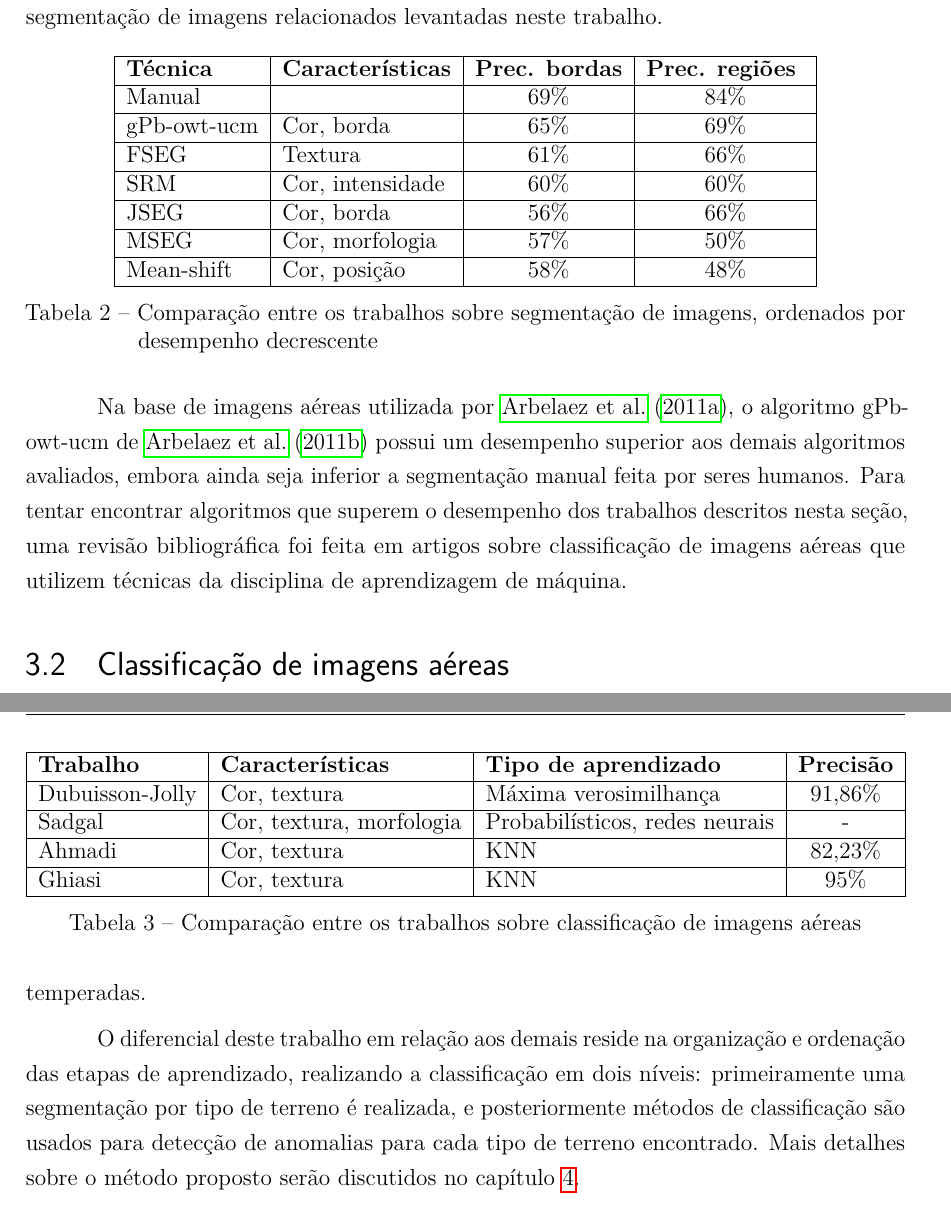
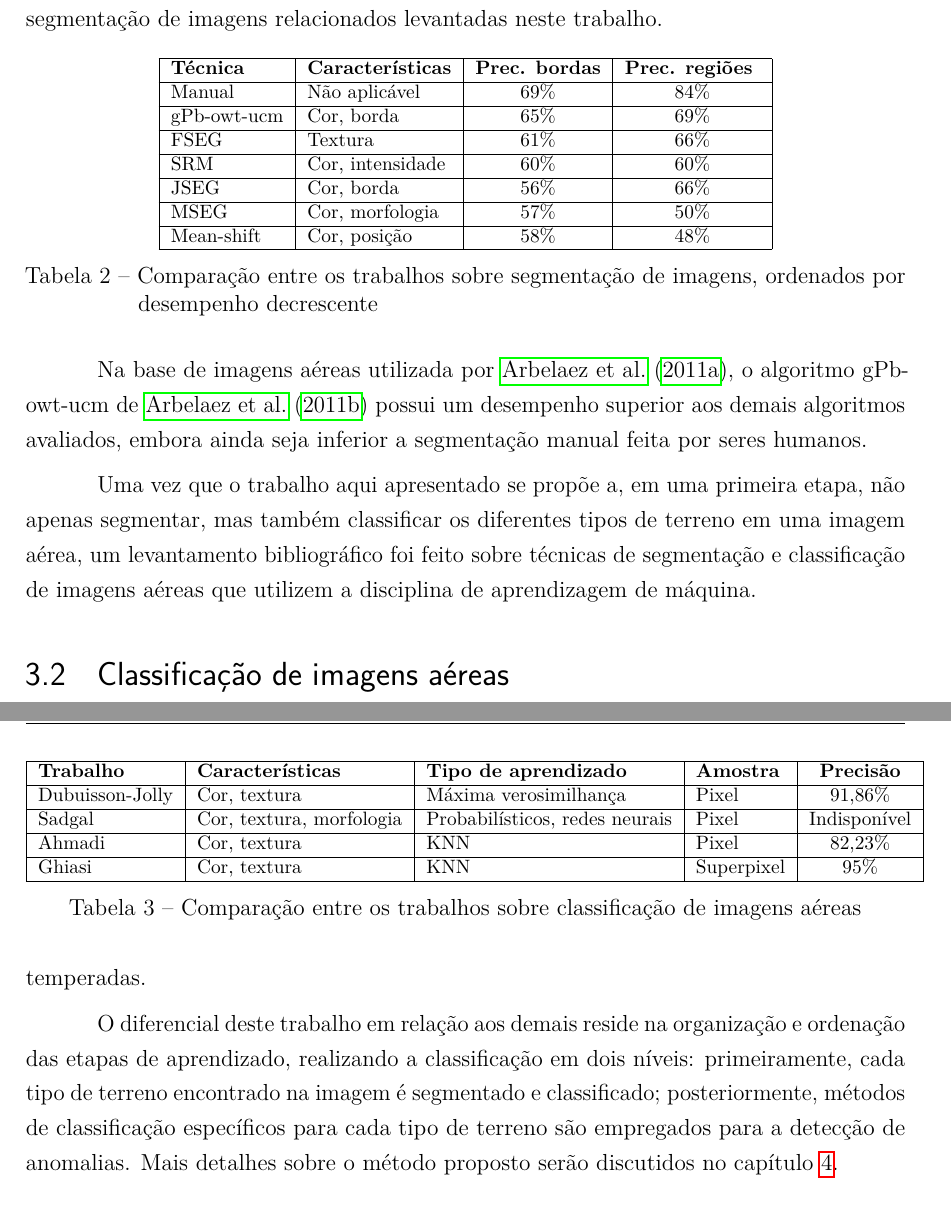
Before and after one commit to luizcavalcanti/dissertacao, a LaTeX thesis (qualificacao.tex, which reads trabalhos_relacionados.tex): two parts of pages 19 and 21 of 28, joined at a grey line, cut so that both start at the same text. Compiled offline with pdfLaTeX.

Commit message:
Descrição da tabela de comparação de segmentação
Signed-off-by: Luiz Carlos Cavalcanti <cavalcanti.luiz@gmail.com>

```diff
--- a/trabalhos_relacionados.tex
+++ b/trabalhos_relacionados.tex
@@ -32,11 +32,12 @@ O algoritmo gPb-owt-ucm introduzido por \citeonline{arbelaez:2011} realiza segme
 A tabela \ref{tab:sumarioSegmentacao} exibe uma comparação das características das diversas técnicas de segmentação de imagens relacionados levantadas neste trabalho.
 
 \begin{table}[h]
+\ABNTEXfontereduzida
 \centering
 \begin{tabular}{|l|l|c|c|}
 \hline
 \textbf{Técnica} & \textbf{Características} & \textbf{Prec. bordas} & \textbf{Prec. regiões } \\ \hline
-Manual      &                  & 69\% & 84\% \\ \hline
+Manual      & Não aplicável    & 69\% & 84\% \\ \hline
 gPb-owt-ucm & Cor, borda       & 65\% & 69\% \\ \hline
 FSEG        & Textura          & 61\% & 66\% \\ \hline
 SRM         & Cor, intensidade & 60\% & 60\% \\ \hline
@@ -48,7 +49,9 @@ Mean-shift  & Cor, posição     & 58\% & 48\% \\ \hline
 \label{tab:sumarioSegmentacao}
 \end{table}
 
-Na base de imagens aéreas utilizada por \citeonline{pami:2011}, o algoritmo gPb-owt-ucm de \citeonline{arbelaez:2011} possui um desempenho superior aos demais algoritmos avaliados, embora ainda seja inferior a segmentação manual feita por seres humanos. Para tentar encontrar algoritmos que superem o desempenho dos trabalhos descritos nesta seção, uma revisão bibliográfica foi feita em artigos sobre classificação de imagens aéreas que utilizem técnicas da disciplina de aprendizagem de máquina.
+Na base de imagens aéreas utilizada por \citeonline{pami:2011}, o algoritmo gPb-owt-ucm de \citeonline{arbelaez:2011} possui um desempenho superior aos demais algoritmos avaliados, embora ainda seja inferior a segmentação manual feita por seres humanos.
+
+Uma vez que o trabalho aqui apresentado se propõe a, em uma primeira etapa, não apenas segmentar, mas também classificar os diferentes tipos de terreno em uma imagem aérea, um levantamento bibliográfico foi feito sobre técnicas de segmentação e classificação de imagens aéreas que utilizem a disciplina de aprendizagem de máquina.
 
 \section{Classificação de imagens aéreas}\label{sec:trClassificacao}
 
@@ -66,18 +69,20 @@ A pesquisa realizada por \citeonline{ahmadi:2013} tem como objetivo fazer segmen
 O trabalho de \citeonline{ghiasi:2013} realiza segmentação e classificação de tipos de terreno em imagens aéreas através de dois passos: primeiramente a imagem é dividida em superpixels, utilizando a técnica de fluxos geométricos de \citeonline{levinshtein:2009}; posteriormente, cada superpixel tem suas características de textura e cor extraídas e é classificado através do algoritmo KNN. As características apontadas como mais úteis pelos autores são o Local Binary Pattern Histogram Fourier (LBP-HF) \cite{ahonen:2009} para informações de textura e histograma dos canais RGB para informações sobre cores. O artigo alega conseguir realizar o processo em tempo real, com precisão superior a 95\% em todas as classes utilizadas.
 
 \begin{table}[h]
-\begin{tabular}{|l|l|l|c|}
+\ABNTEXfontereduzida
+\centering
+\begin{tabular}{|l|l|l|l|c|}
 \hline
-\textbf{Trabalho} & \textbf{Características} & \textbf{Tipo de aprendizado} & \textbf{Precisão} \\ \hline
-Dubuisson-Jolly & Cor, textura & Máxima verosimilhança & 91,86\% \\ \hline
-Sadgal          & Cor, textura, morfologia & Probabilísticos, redes neurais & - \\ \hline
-Ahmadi          & Cor, textura & KNN & 82,23\% \\ \hline
-Ghiasi          & Cor, textura & KNN & 95\% \\ \hline
+\textbf{Trabalho} & \textbf{Características} & \textbf{Tipo de aprendizado} & \textbf{Amostra} & \textbf{Precisão} \\ \hline
+Dubuisson-Jolly & Cor, textura & Máxima verosimilhança & Pixel & 91,86\% \\ \hline
+Sadgal          & Cor, textura, morfologia & Probabilísticos, redes neurais & Pixel & Indisponível \\ \hline
+Ahmadi          & Cor, textura & KNN & Pixel & 82,23\% \\ \hline
+Ghiasi          & Cor, textura & KNN & Superpixel & 95\% \\ \hline
 \end{tabular}
 \caption{Comparação entre os trabalhos sobre classificação de imagens aéreas}
 \label{tab:sumarioClassificacao}
 \end{table}
 
-Este trabalho pretende adaptar ou enriquecer os métodos utilizados na literatura, aplicando-os especificamente à segmentação e classificação de imagens aéreas de floresta amazônica, que possui seus desafios característicos, visto que o tipo de terreno e vegetação apresentam padrões diferentes dos vários trabalhos realizados em áreas urbanas ou florestas temperadas.
+Este trabalho pretende adaptar ou enriquecer os métodos utilizados na literatura, aplicando-os especificamente à detecção de anomalias em imagens aéreas da floresta amazônica, que possui seus desafios característicos, visto que o tipo de terreno e vegetação apresentam padrões diferentes dos vários trabalhos realizados em áreas urbanas ou florestas temperadas.
 
-O diferencial deste trabalho em relação aos demais reside na organização e ordenação das etapas de aprendizado, realizando a classificação em dois níveis: primeiramente uma segmentação por tipo de terreno é realizada, e posteriormente métodos de classificação são usados para detecção de anomalias para cada tipo de terreno encontrado. Mais detalhes sobre o método proposto serão discutidos no capítulo \ref{cap:metodologia}.
+O diferencial deste trabalho em relação aos demais reside na organização e ordenação das etapas de aprendizado, realizando a classificação em dois níveis: primeiramente, cada tipo de terreno encontrado na imagem é segmentado e classificado; posteriormente, métodos de classificação específicos para cada tipo de terreno são empregados para a detecção de anomalias. Mais detalhes sobre o método proposto serão discutidos no capítulo \ref{cap:metodologia}.
```
